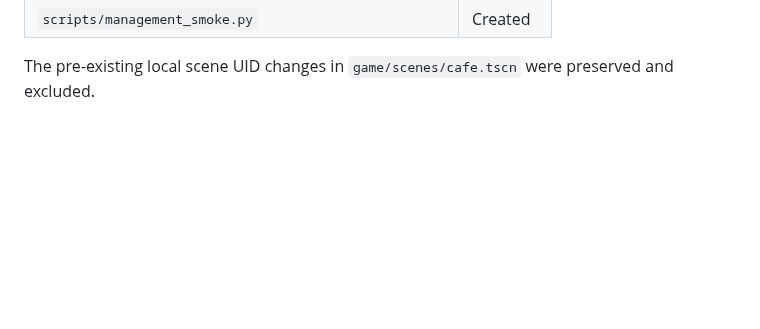
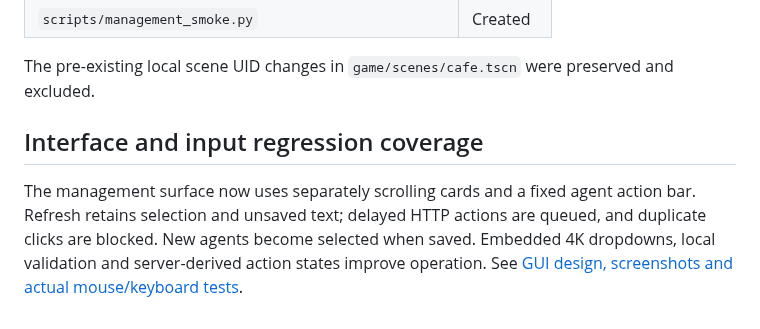
Before and after one commit to St3fanTh/VirtualAgentCafe, a Markdown page: docs/agent-management.md, the part around the change. Rendered like a GitHub page; blank space fills up the shorter version.

```diff
--- a/docs/agent-management.md
+++ b/docs/agent-management.md
@@ -254,3 +254,11 @@ it is deliberately excluded from ordinary tests.
 | `scripts/management_smoke.py` | Created |
 
 The pre-existing local scene UID changes in `game/scenes/cafe.tscn` were preserved and excluded.
+
+## Interface and input regression coverage
+
+The management surface now uses separately scrolling cards and a fixed agent action
+bar. Refresh retains selection and unsaved text; delayed HTTP actions are queued,
+and duplicate clicks are blocked. New agents become selected when saved. Embedded
+4K dropdowns, local validation and server-derived action states improve operation.
+See [GUI design, screenshots and actual mouse/keyboard tests](gui-testing.md).
```
Also changed, not shown: PROGRESS.md (+29 -0 lines), docs/gui-testing.md (added, +100 -0 lines), docs/images/management-preview.png (added), 16 other files.
